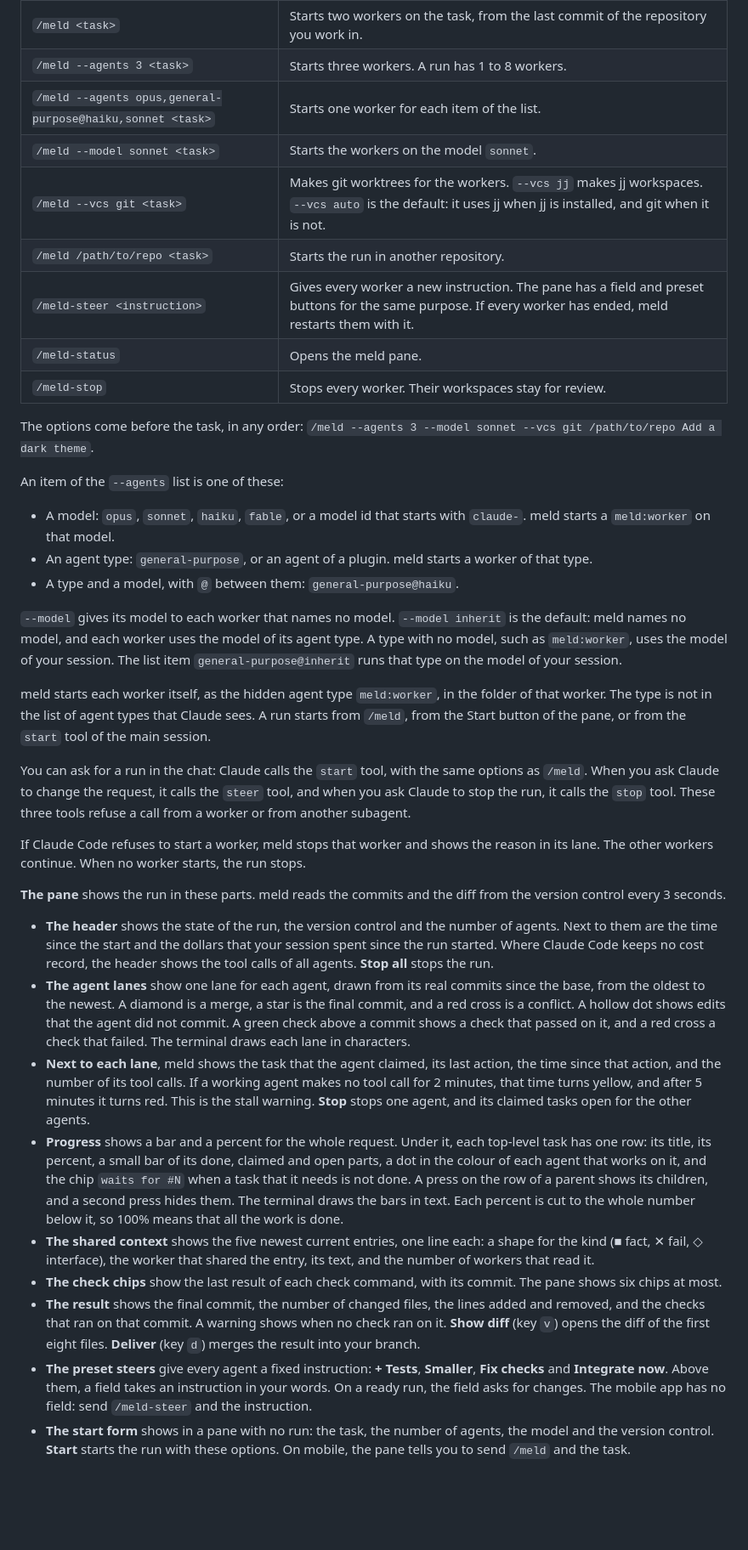
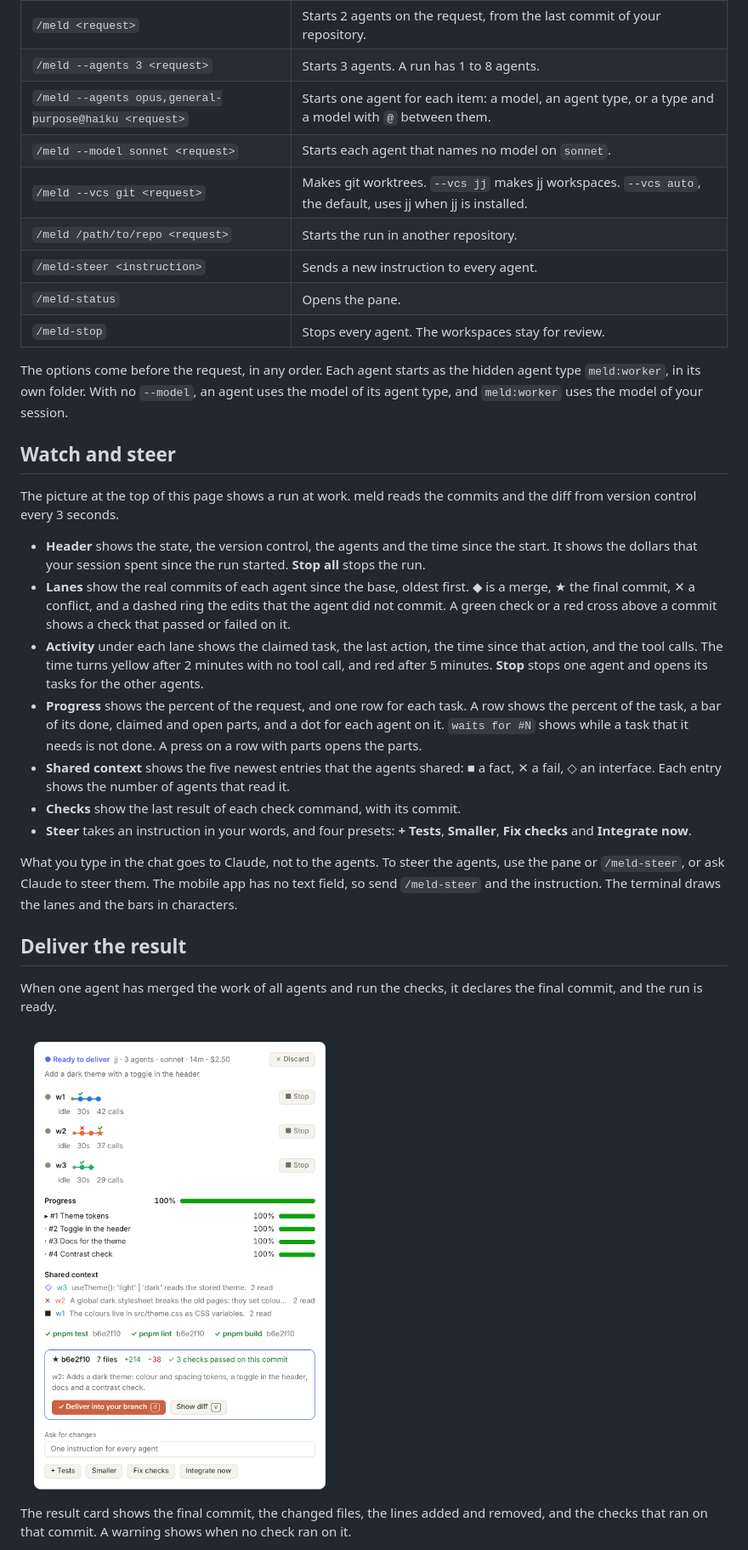
Before and after one commit to bhi5hmaraj/meld, a Markdown page: README.md, the part around one of its changes. Shown at 85% size. Drawn GitHub-style; pictures changed too: docs/images/ready-light.png (added); blank space fills up the shorter version.

```diff
--- a/README.md
+++ b/README.md
@@ -26,41 +44,40 @@ The desktop app does not run `/plugin`. In the desktop app, click + next to the
 
 | Command | What it does |
 | --- | --- |
-| `/meld <task>` | Starts two workers on the task, from the last commit of the repository you work in. |
-| `/meld --agents 3 <task>` | Starts three workers. A run has 1 to 8 workers. |
-| `/meld --agents opus,general-purpose@haiku,sonnet <task>` | Starts one worker for each item of the list. |
-| `/meld --model sonnet <task>` | Starts the workers on the model `sonnet`. |
-| `/meld --vcs git <task>` | Makes git worktrees for the workers. `--vcs jj` makes jj workspaces. `--vcs auto` is the default: it uses jj when jj is installed, and git when it is not. |
-| `/meld /path/to/repo <task>` | Starts the run in another repository. |
-| `/meld-steer <instruction>` | Gives every worker a new instruction. The pane has a field and preset buttons for the same purpose. If every worker has ended, meld restarts them with it. |
-| `/meld-status` | Opens the meld pane. |
-| `/meld-stop` | Stops every worker. Their workspaces stay for review. |
+| `/meld <request>` | Starts 2 agents on the request, from the last commit of your repository. |
+| `/meld --agents 3 <request>` | Starts 3 agents. A run has 1 to 8 agents. |
+| `/meld --agents opus,general-purpose@haiku <request>` | Starts one agent for each item: a model, an agent type, or a type and a model with `@` between them. |
+| `/meld --model sonnet <request>` | Starts each agent that names no model on `sonnet`. |
+| `/meld --vcs git <request>` | Makes git worktrees. `--vcs jj` makes jj workspaces. `--vcs auto`, the default, uses jj when jj is installed. |
+| `/meld /path/to/repo <request>` | Starts the run in another repository. |
+| `/meld-steer <instruction>` | Sends a new instruction to every agent. |
+| `/meld-status` | Opens the pane. |
+| `/meld-stop` | Stops every agent. The workspaces stay for review. |
 
-The options come before the task, in any order: `/meld --agents 3 --model sonnet --vcs git /path/to/repo Add a dark theme`.
+The options come before the request, in any order. Each agent starts as the hidden agent type `meld:worker`, in its own folder. With no `--model`, an agent uses the model of its agent type, and `meld:worker` uses the model of your session.
 
-An item of the `--agents` list is one of these:
+## Watch and steer
 
-- A model: `opus`, `sonnet`, `haiku`, `fable`, or a model id that starts with `claude-`. meld starts a `meld:worker` on that model.
-- An agent type: `general-purpose`, or an agent of a plugin. meld starts a worker of that type.
-- A type and a model, with `@` between them: `general-purpose@haiku`.
+The picture at the top of this page shows a run at work. meld reads the commits and the diff from version control every 3 seconds.
 
-`--model` gives its model to each worker that names no model. `--model inherit` is the default: meld names no model, and each worker uses the model of its agent type. A type with no model, such as `meld:worker`, uses the model of your session. The list item `general-purpose@inherit` runs that type on the model of your session.
+- **Header** shows the state, the version control, the agents and the time since the start. It shows the dollars that your session spent since the run started. **Stop all** stops the run.
+- **Lanes** show the real commits of each agent since the base, oldest first. ◆ is a merge, ★ the final commit, ✕ a conflict, and a dashed ring the edits that the agent did not commit. A green check or a red cross above a commit shows a check that passed or failed on it.
+- **Activity** under each lane shows the claimed task, the last action, the time since that action, and the tool calls. The time turns yellow after 2 minutes with no tool call, and red after 5 minutes. **Stop** stops one agent and opens its tasks for the other agents.
+- **Progress** shows the percent of the request, and one row for each task. A row shows the percent of the task, a bar of its done, claimed and open parts, and a dot for each agent on it. `waits for #N` shows while a task that it needs is not done. A press on a row with parts opens the parts.
+- **Shared context** shows the five newest entries that the agents shared: ■ a fact, ✕ a fail, ◇ an interface. Each entry shows the number of agents that read it.
+- **Checks** show the last result of each check command, with its commit.
+- **Steer** takes an instruction in your words, and four presets: **+ Tests**, **Smaller**, **Fix checks** and **Integrate now**.
 
-meld starts each worker itself, as the hidden agent type `meld:worker`, in the folder of that worker. The type is not in the list of agent types that Claude sees. A run starts from `/meld`, from the Start button of the pane, or from the `start` tool of the main session.
+What you type in the chat goes to Claude, not to the agents. To steer the agents, use the pane or `/meld-steer`, or ask Claude to steer them. The mobile app has no text field, so send `/meld-steer` and the instruction. The terminal draws the lanes and the bars in characters.
 
-You can ask for a run in the chat: Claude calls the `start` tool, with the same options as `/meld`. When you ask Claude to change the request, it calls the `steer` tool, and when you ask Claude to stop the run, it calls the `stop` tool. These three tools refuse a call from a worker or from another subagent.
+## Deliver the result
 
-If Claude Code refuses to start a worker, meld stops that worker and shows the reason in its lane. The other workers continue. When no worker starts, the run stops.
+When one agent has merged the work of all agents and run the checks, it declares the final commit, and the run is ready.
 
-**The pane** shows the run in these parts. meld reads the commits and the diff from the version control every 3 seconds.
+<picture>
+  <source media="(prefers-color-scheme: dark)" srcset="docs/images/ready-dark.png">
+  <img alt="A run that is ready to deliver: all tasks at 100 percent, three checks passed on the final commit, and the Deliver button" src="docs/images/ready-light.png" width="568">
+</picture>
 
-- **The header** shows the state of the run, the version control and the number of agents. Next to them are the time since the start and the dollars that your session spent since the run started. Where Claude Code keeps no cost record, the header shows the tool calls of all agents. **Stop all** stops the run.
-- **The agent lanes** show one lane for each agent, drawn from its real commits since the base, from the oldest to the newest. A diamond is a merge, a star is the final commit, and a red cross is a conflict. A hollow dot shows edits that the agent did not commit. A green check above a commit shows a check that passed on it, and a red cross a check that failed. The terminal draws each lane in characters.
-- **Next to each lane**, meld shows the task that the agent claimed, its last action, the time since that action, and the number of its tool calls. If a working agent makes no tool call for 2 minutes, that time turns yellow, and after 5 minutes it turns red. This is the stall warning. **Stop** stops one agent, and its claimed tasks open for the other agents.
-- **Progress** shows a bar and a percent for the whole request. Under it, each top-level task has one row: its title, its percent, a small bar of its done, claimed and open parts, a dot in the colour of each agent that works on it, and the chip `waits for #N` when a task that it needs is not done. A press on the row of a parent shows its children, and a second press hides them. The terminal draws the bars in text. Each percent is cut to the whole number below it, so 100% means that all the work is done.
-- **The shared context** shows the five newest current entries, one line each: a shape for the kind (■ fact, ✕ fail, ◇ interface), the worker that shared the entry, its text, and the number of workers that read it.
-- **The check chips** show the last result of each check command, with its commit. The pane shows six chips at most.
-- **The result** shows the final commit, the number of changed files, the lines added and removed, and the checks that ran on that commit. A warning shows when no check ran on it. **Show diff** (key `v`) opens the diff of the first eight files. **Deliver** (key `d`) merges the result into your branch.
-- **The preset steers** give every agent a fixed instruction: **+ Tests**, **Smaller**, **Fix checks** and **Integrate now**. Above them, a field takes an instruction in your words. On a ready run, the field asks for changes. The mobile app has no field: send `/meld-steer` and the instruction.
-- **The start form** shows in a pane with no run: the task, the number of agents, the model and the version control. **Start** starts the run with these options. On mobile, the pane tells you to send `/meld` and the task.
+The result card shows the final commit, the changed files, the lines added and removed, and the checks that ran on that commit. A warning shows when no check ran on it.
 
```
Also changed, not shown: other parts of README.md (+98 -51 lines), docs/images/ready-dark.png (added), docs/images/start-dark.png (added), docs/images/start-light.png (added), docs/images/working-dark.png (added), docs/images/working-light.png (added), 5 other files.
